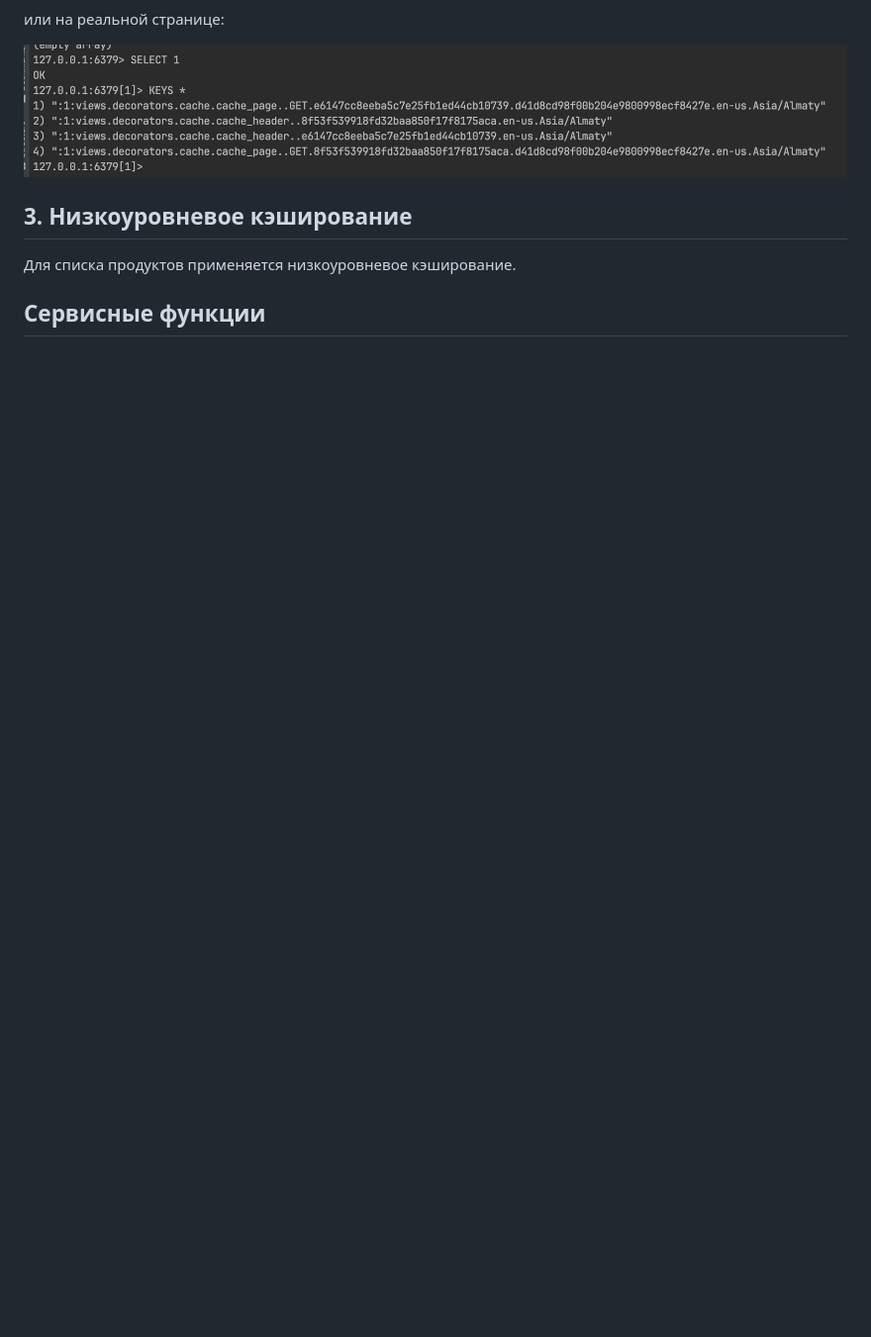
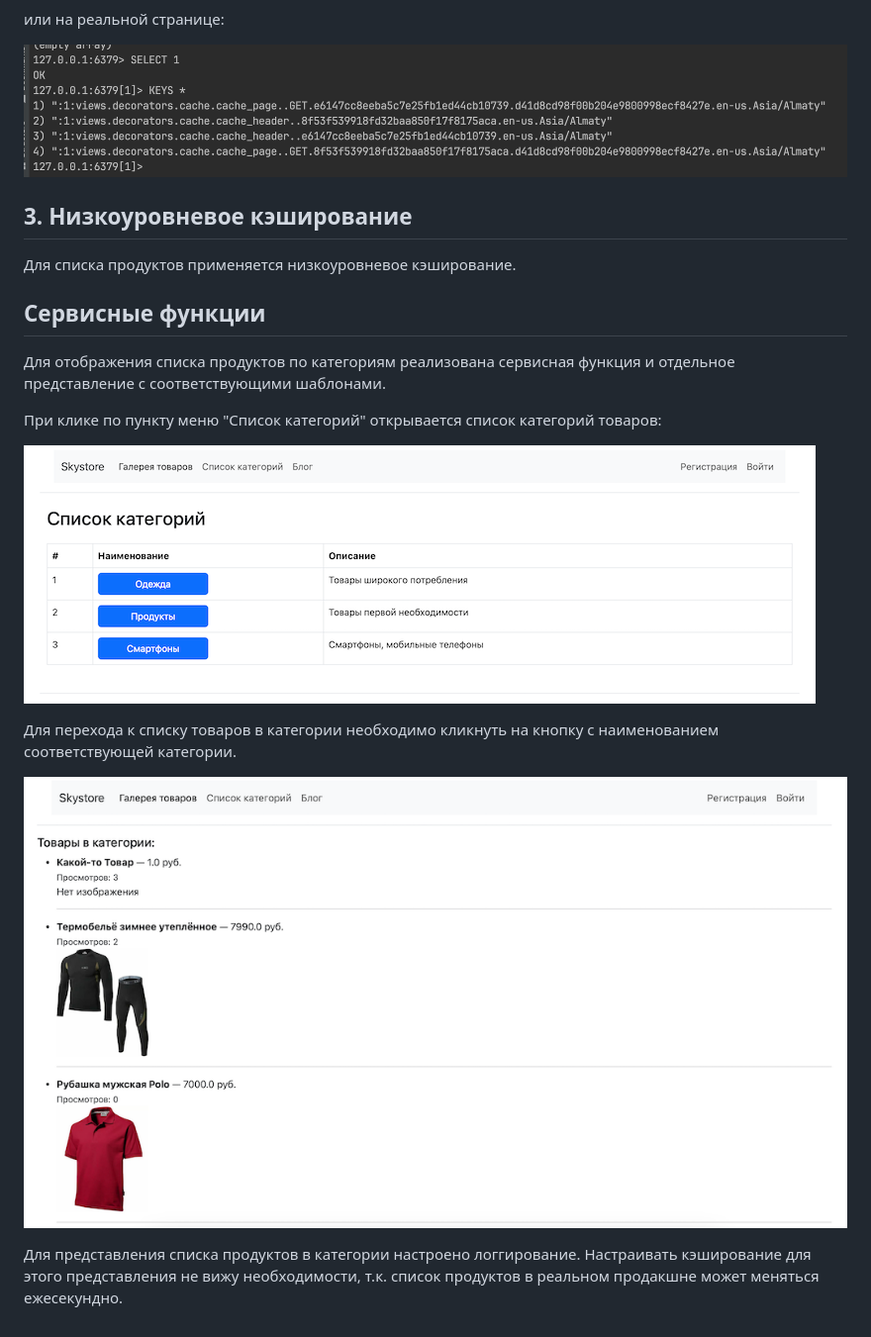
Before and after one commit to stasm-skypro/homework-29, a Markdown page: README.md, the part around the change. Shown: that part at 99% size. Drawn GitHub-style; pictures changed too: media/readme_pic/category_list.png (added), media/readme_pic/product_by_category.png (added); blank space fills up the shorter version.

Commit message:
Add final README and alternate README for pro

```diff
--- a/README.md
+++ b/README.md
@@ -22,3 +22,16 @@
 Для списка продуктов применяется низкоуровневое кэширование.
 
 ## Сервисные функции
+
+Для отображения списка продуктов по категориям реализована сервисная функция и отдельное представление с соответствующими шаблонами.
+
+При клике по пункту меню "Список категорий" открывается список категорий товаров:
+
+![category_list](media/readme_pic/category_list.png)
+
+Для перехода к списку товаров в категории необходимо кликнуть на кнопку с наименованием соответствующей категории.
+
+![product_by_category](media/readme_pic/product_by_category.png)
+
+
+Для представления списка продуктов в категории настроено логгирование. Настраивать кэширование для этого представления не вижу необходимости, т.к. список продуктов в реальном продакшне может меняться ежесекундно.
```
Also changed, not shown: РИДМИ 2.0.md (added, +42 -0 lines), 1 other file.
